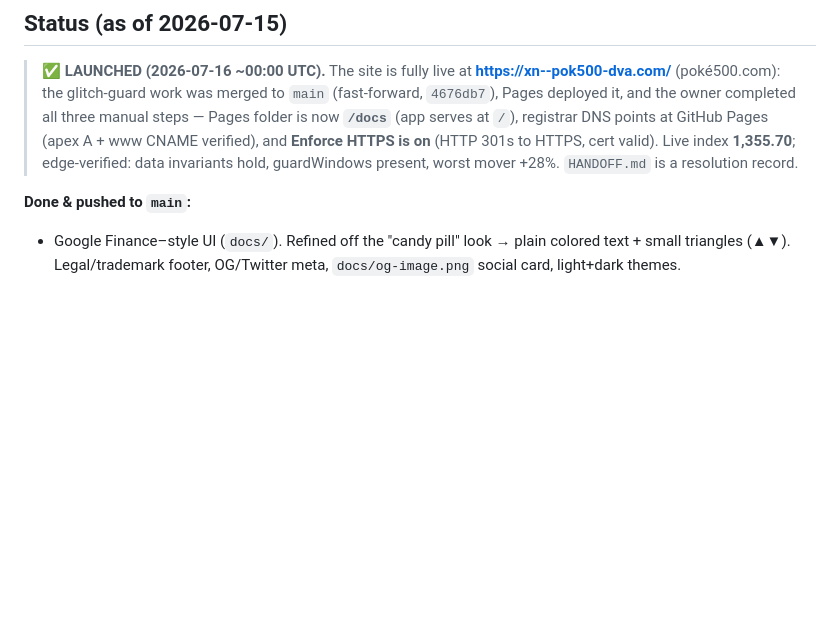
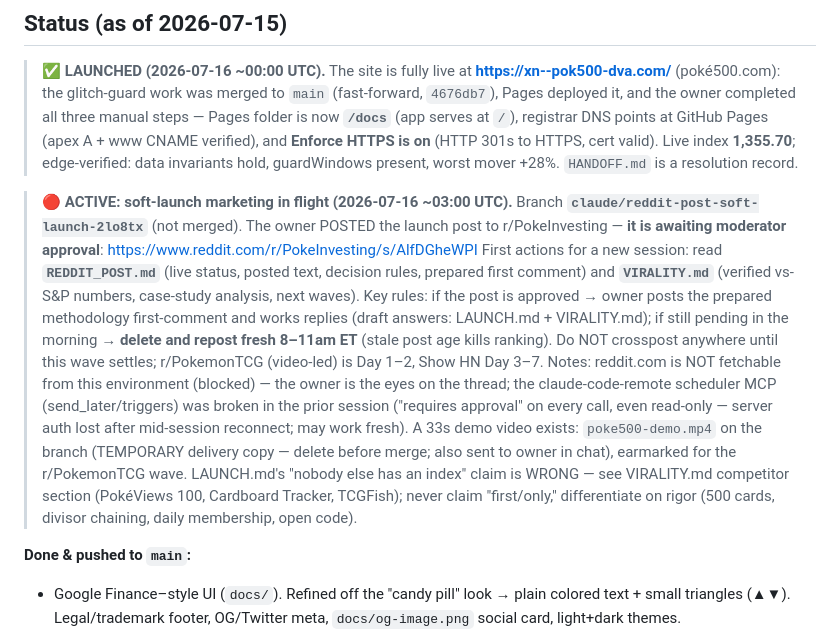
Before and after one commit to ninjahawk/S-and-Poke-500, a Markdown page: CLAUDE.md, the part around the change. Rendered like a GitHub page; blank space fills up the shorter version.

```diff
--- a/CLAUDE.md
+++ b/CLAUDE.md
@@ -19,6 +19,29 @@ often away — you manage end to end).
 > verified), and **Enforce HTTPS is on** (HTTP 301s to HTTPS, cert valid).
 > Live index **1,355.70**; edge-verified: data invariants hold, guardWindows
 > present, worst mover +28%. `HANDOFF.md` is a resolution record.
+
+> **🔴 ACTIVE: soft-launch marketing in flight (2026-07-16 ~03:00 UTC).**
+> Branch **`claude/reddit-post-soft-launch-2lo8tx`** (not merged). The owner
+> POSTED the launch post to r/PokeInvesting — **it is awaiting moderator
+> approval**: https://www.reddit.com/r/PokeInvesting/s/AlfDGheWPI
+> First actions for a new session: read **`REDDIT_POST.md`** (live status,
+> posted text, decision rules, prepared first comment) and **`VIRALITY.md`**
+> (verified vs-S&P numbers, case-study analysis, next waves). Key rules:
+> if the post is approved → owner posts the prepared methodology first-comment
+> and works replies (draft answers: LAUNCH.md + VIRALITY.md); if still pending
+> in the morning → **delete and repost fresh 8–11am ET** (stale post age kills
+> ranking). Do NOT crosspost anywhere until this wave settles; r/PokemonTCG
+> (video-led) is Day 1–2, Show HN Day 3–7. Notes: reddit.com is NOT fetchable
+> from this environment (blocked) — the owner is the eyes on the thread; the
+> claude-code-remote scheduler MCP (send_later/triggers) was broken in the
+> prior session ("requires approval" on every call, even read-only — server
+> auth lost after mid-session reconnect; may work fresh). A 33s demo video
+> exists: `poke500-demo.mp4` on the branch (TEMPORARY delivery copy — delete
+> before merge; also sent to owner in chat), earmarked for the r/PokemonTCG
+> wave. LAUNCH.md's "nobody else has an index" claim is WRONG — see
+> VIRALITY.md competitor section (PokéViews 100, Cardboard Tracker, TCGFish);
+> never claim "first/only," differentiate on rigor (500 cards, divisor
+> chaining, daily membership, open code).
 
 **Done & pushed to `main`:**
 - Google Finance–style UI (`docs/`). Refined off the "candy pill" look → plain
```
Also changed, not shown: LAUNCH.md (+4 -2 lines), REDDIT_POST.md (+80 -37 lines).
